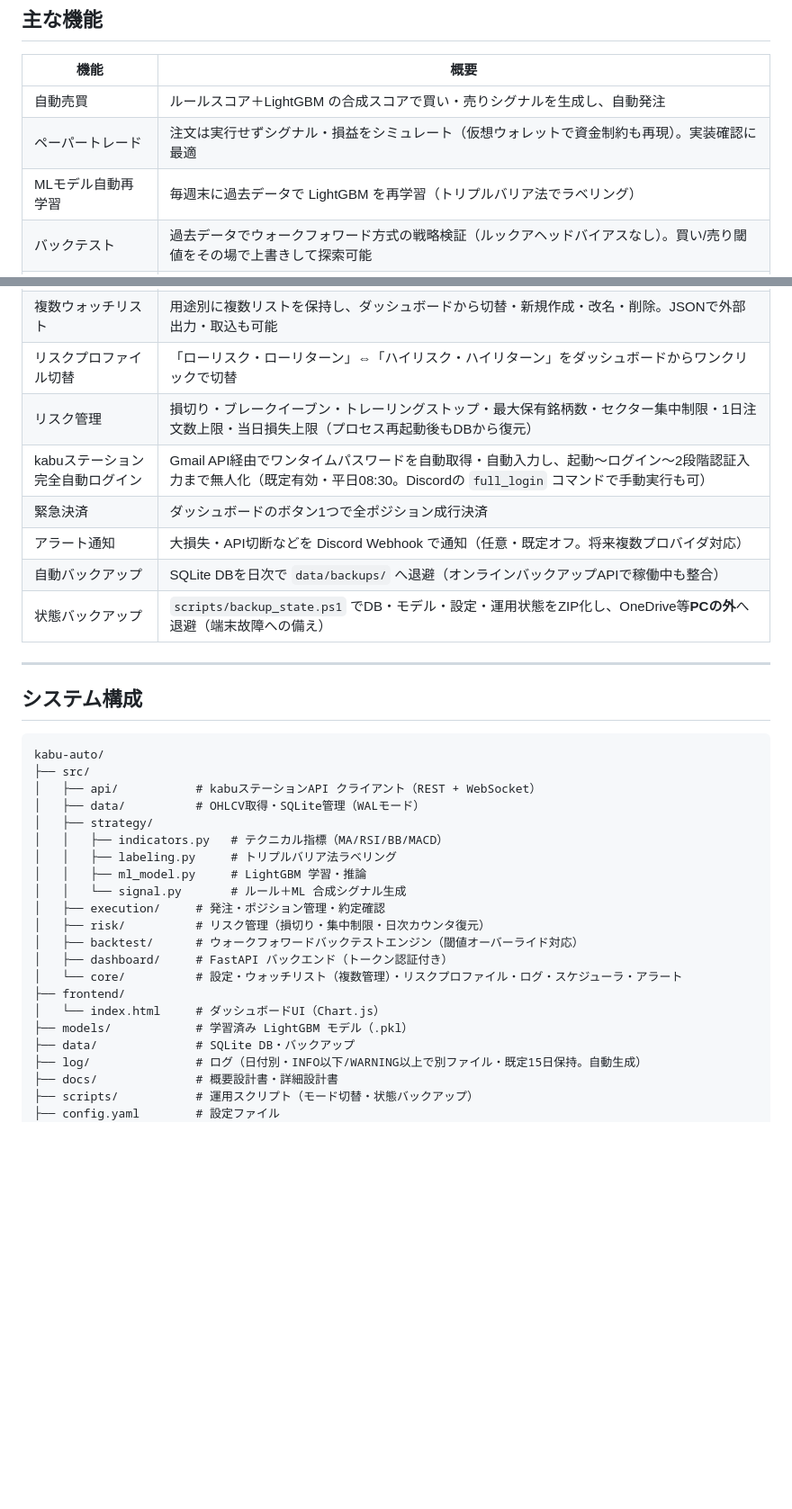
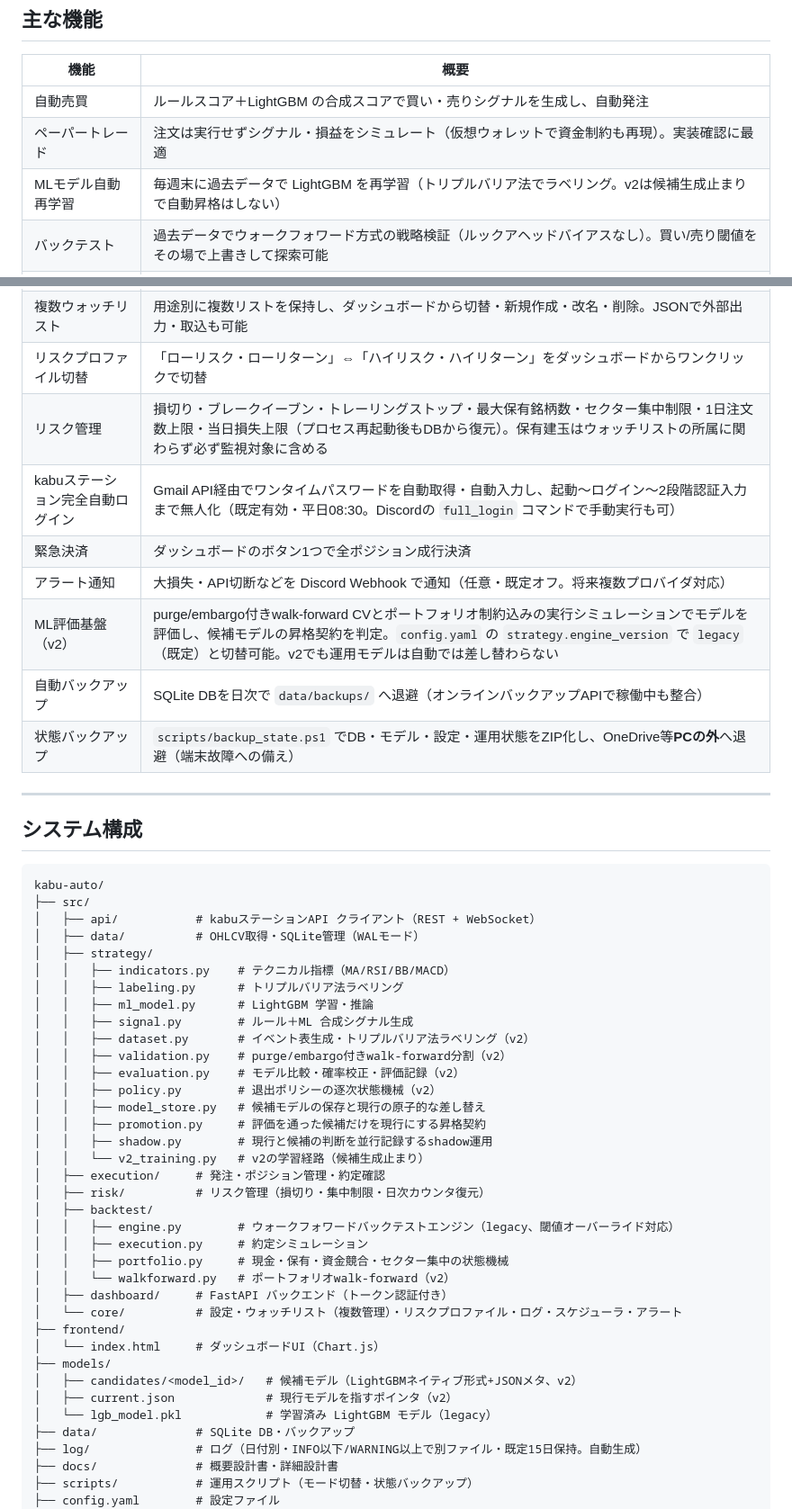
Before and after one commit to NieRTama/kabu-auto, a Markdown page: README.md, 2 parts joined by grey strips. Shown at 90% size. Drawn GitHub-style; blank space fills up the shorter version.

Commit message:
docs(readme): システム構成ツリー・機能表・スケジュールを実態に合わせて是正
- システム構成ツリーにv2モジュール（dataset/validation/evaluation/policy/
  model_store/promotion/shadow/v2_training）を追記
- backtest/をlegacy(engine/execution/portfolio)とv2(walkforward)の
  2系統が分かる粒度に展開
- models/を候補（candidates/<model_id>/）・現行ポインタ（current.json）・
  legacy pickle（lgb_model.pkl）の3系統が分かるように展開
- 主な機能表にML評価基盤（v2）の行を追加し、MLモデル自動再学習の説明に
  v2は候補生成止まりである旨を追記
- リスク管理の行に「保有建玉はウォッチリストの所属に関わらず必ず監視」を追記
  （2026-09-19の実害・コミット2f8a574での是正を反映）
- 主要スケジュール表の損切りチェック時刻を09:00〜15:30から
  実装どおりの09:00〜15:55へ修正

Co-Authored-By: Claude Sonnet 5 <noreply@anthropic.com>

```diff
--- a/README.md
+++ b/README.md
@@ -11,17 +11,18 @@
 |------|------|
 | 自動売買 | ルールスコア＋LightGBM の合成スコアで買い・売りシグナルを生成し、自動発注 |
 | ペーパートレード | 注文は実行せずシグナル・損益をシミュレート（仮想ウォレットで資金制約も再現）。実装確認に最適 |
-| MLモデル自動再学習 | 毎週末に過去データで LightGBM を再学習（トリプルバリア法でラベリング） |
+| MLモデル自動再学習 | 毎週末に過去データで LightGBM を再学習（トリプルバリア法でラベリング。v2は候補生成止まりで自動昇格はしない） |
 | バックテスト | 過去データでウォークフォワード方式の戦略検証（ルックアヘッドバイアスなし）。買い/売り閾値をその場で上書きして探索可能 |
 | Webダッシュボード | ブラウザで損益・ポジション・取引履歴・シグナルをリアルタイム確認 |
 | 損益可視化 | 日次損益棒グラフ・累積損益折れ線・MTD/YTD・シャープレシオ・最大ドローダウン |
 | MLモデル精度追跡 | 各学習ごとに精度・AUC・特徴量重要度を記録・グラフ表示 |
 | 複数ウォッチリスト | 用途別に複数リストを保持し、ダッシュボードから切替・新規作成・改名・削除。JSONで外部出力・取込も可能 |
 | リスクプロファイル切替 | 「ローリスク・ローリターン」⇔「ハイリスク・ハイリターン」をダッシュボードからワンクリックで切替 |
-| リスク管理 | 損切り・ブレークイーブン・トレーリングストップ・最大保有銘柄数・セクター集中制限・1日注文数上限・当日損失上限（プロセス再起動後もDBから復元） |
+| リスク管理 | 損切り・ブレークイーブン・トレーリングストップ・最大保有銘柄数・セクター集中制限・1日注文数上限・当日損失上限（プロセス再起動後もDBから復元）。保有建玉はウォッチリストの所属に関わらず必ず監視対象に含める |
 | kabuステーション完全自動ログイン | Gmail API経由でワンタイムパスワードを自動取得・自動入力し、起動〜ログイン〜2段階認証入力まで無人化（既定有効・平日08:30。Discordの `full_login` コマンドで手動実行も可） |
 | 緊急決済 | ダッシュボードのボタン1つで全ポジション成行決済 |
 | アラート通知 | 大損失・API切断などを Discord Webhook で通知（任意・既定オフ。将来複数プロバイダ対応） |
+| ML評価基盤（v2） | purge/embargo付きwalk-forward CVとポートフォリオ制約込みの実行シミュレーションでモデルを評価し、候補モデルの昇格契約を判定。`config.yaml` の `strategy.engine_version` で `legacy`（既定）と切替可能。v2でも運用モデルは自動では差し替わらない |
 | 自動バックアップ | SQLite DBを日次で `data/backups/` へ退避（オンラインバックアップAPIで稼働中も整合） |
 | 状態バックアップ | `scripts/backup_state.ps1` でDB・モデル・設定・運用状態をZIP化し、OneDrive等**PCの外**へ退避（端末故障への備え） |
 
@@ -35,18 +36,33 @@ kabu-auto/
 │   ├── api/           # kabuステーションAPI クライアント（REST + WebSocket）
 │   ├── data/          # OHLCV取得・SQLite管理（WALモード）
 │   ├── strategy/
-│   │   ├── indicators.py   # テクニカル指標（MA/RSI/BB/MACD）
-│   │   ├── labeling.py     # トリプルバリア法ラベリング
-│   │   ├── ml_model.py     # LightGBM 学習・推論
-│   │   └── signal.py       # ルール＋ML 合成シグナル生成
+│   │   ├── indicators.py    # テクニカル指標（MA/RSI/BB/MACD）
+│   │   ├── labeling.py      # トリプルバリア法ラベリング
+│   │   ├── ml_model.py      # LightGBM 学習・推論
+│   │   ├── signal.py        # ルール＋ML 合成シグナル生成
+│   │   ├── dataset.py       # イベント表生成・トリプルバリア法ラベリング（v2）
+│   │   ├── validation.py    # purge/embargo付きwalk-forward分割（v2）
+│   │   ├── evaluation.py    # モデル比較・確率校正・評価記録（v2）
+│   │   ├── policy.py        # 退出ポリシーの逐次状態機械（v2）
+│   │   ├── model_store.py   # 候補モデルの保存と現行の原子的な差し替え
+│   │   ├── promotion.py     # 評価を通った候補だけを現行にする昇格契約
+│   │   ├── shadow.py        # 現行と候補の判断を並行記録するshadow運用
+│   │   └── v2_training.py   # v2の学習経路（候補生成止まり）
 │   ├── execution/     # 発注・ポジション管理・約定確認
 │   ├── risk/          # リスク管理（損切り・集中制限・日次カウンタ復元）
-│   ├── backtest/      # ウォークフォワードバックテストエンジン（閾値オーバーライド対応）
+│   ├── backtest/
+│   │   ├── engine.py        # ウォークフォワードバックテストエンジン（legacy、閾値オーバーライド対応）
+│   │   ├── execution.py     # 約定シミュレーション
+│   │   ├── portfolio.py     # 現金・保有・資金競合・セクター集中の状態機械
+│   │   └── walkforward.py   # ポートフォリオwalk-forward（v2）
 │   ├── dashboard/     # FastAPI バックエンド（トークン認証付き）
 │   └── core/          # 設定・ウォッチリスト（複数管理）・リスクプロファイル・ログ・スケジューラ・アラート
 ├── frontend/
 │   └── index.html     # ダッシュボードUI（Chart.js）
-├── models/            # 学習済み LightGBM モデル（.pkl）
+├── models/
+│   ├── candidates/<model_id>/   # 候補モデル（LightGBMネイティブ形式+JSONメタ、v2）
+│   ├── current.json             # 現行モデルを指すポインタ（v2）
+│   └── lgb_model.pkl            # 学習済み LightGBM モデル（legacy）
 ├── data/              # SQLite DB・バックアップ
 ├── log/               # ログ（日付別・INFO以下/WARNING以上で別ファイル・既定15日保持。自動生成）
 ├── docs/              # 概要設計書・詳細設計書
```
Also changed, not shown: other parts of README.md (+1 -1 lines).
